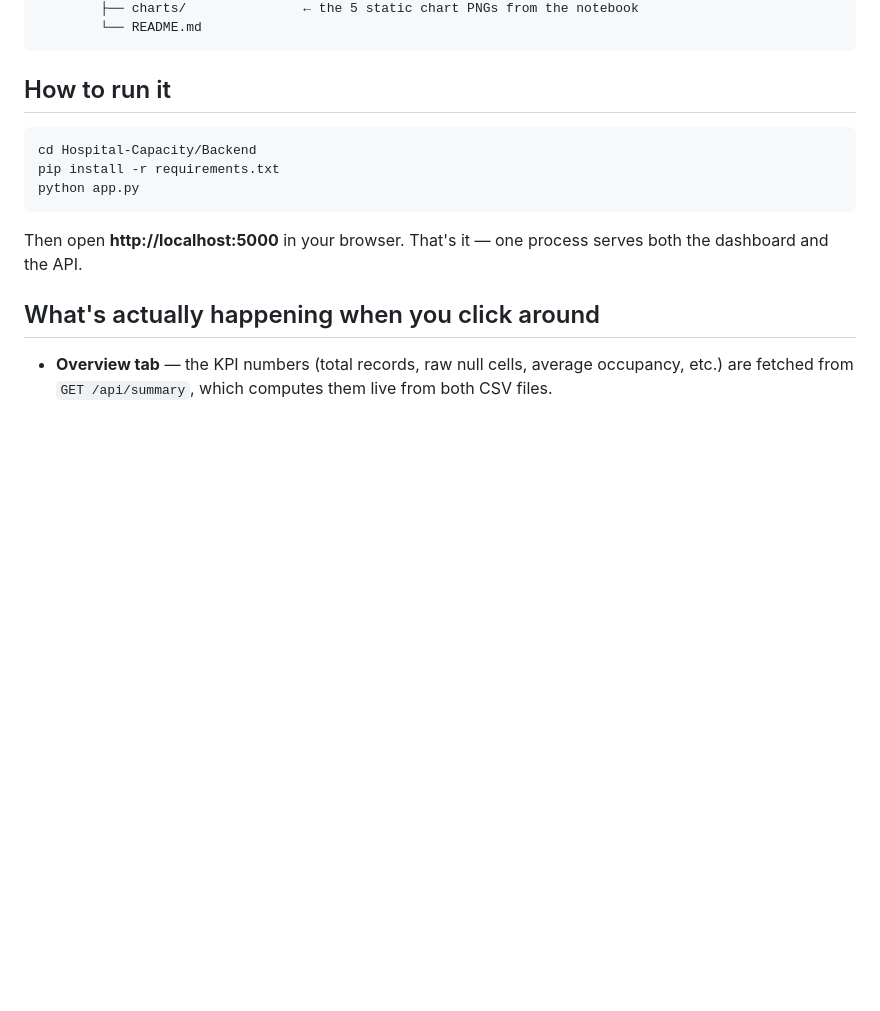
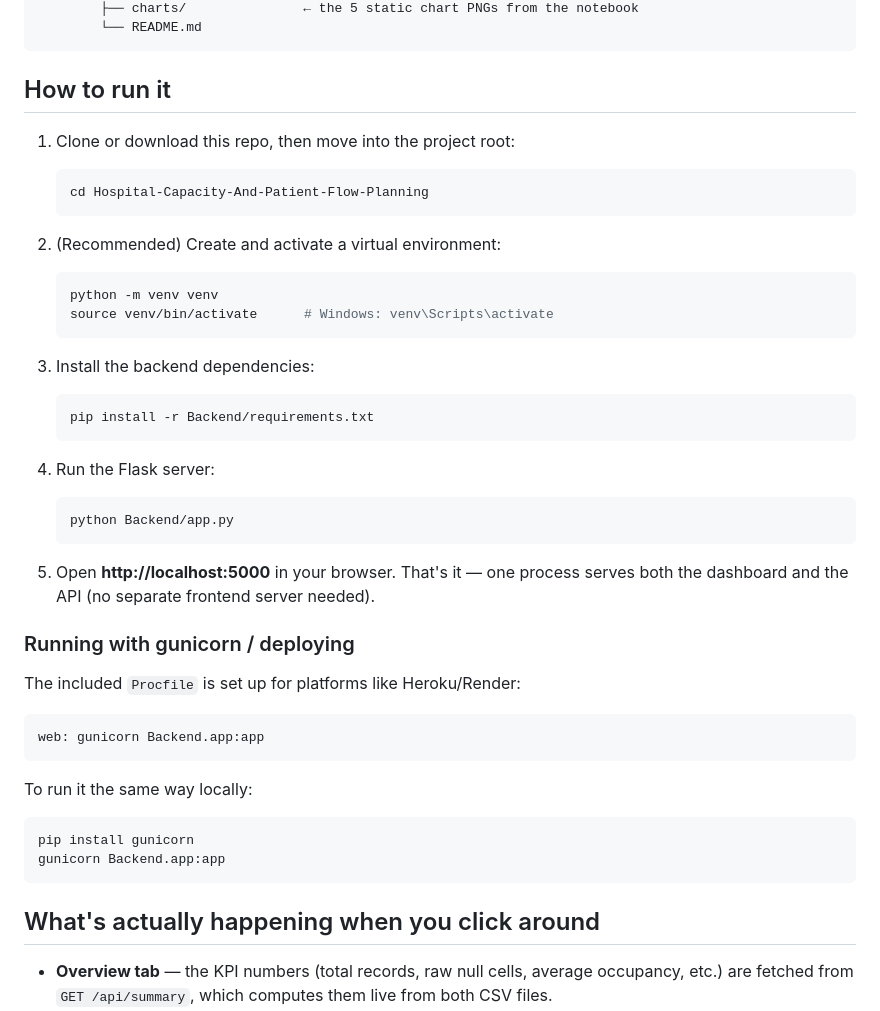
Before and after one commit to Prishu-04/Hospital-Capacity-And-Patient-Flow-Planning, a Markdown page: README.md, the part around the change. Rendered like a GitHub page; blank space fills up the shorter version.

Commit message:
Update README with detailed setup instructions and add gunicorn deployment steps

````diff
--- a/README.md
+++ b/README.md
@@ -31,14 +31,48 @@ Hospital-Capacity/
 
 ## How to run it
 
+1. Clone or download this repo, then move into the project root:
+
+   ```bash
+   cd Hospital-Capacity-And-Patient-Flow-Planning
+   ```
+
+2. (Recommended) Create and activate a virtual environment:
+
+   ```bash
+   python -m venv venv
+   source venv/bin/activate      # Windows: venv\Scripts\activate
+   ```
+
+3. Install the backend dependencies:
+
+   ```bash
+   pip install -r Backend/requirements.txt
+   ```
+
+4. Run the Flask server:
+
+   ```bash
+   python Backend/app.py
+   ```
+
+5. Open **http://localhost:5000** in your browser. That's it — one process
+   serves both the dashboard and the API (no separate frontend server needed).
+
+### Running with gunicorn / deploying
+
+The included `Procfile` is set up for platforms like Heroku/Render:
+
 ```bash
-cd Hospital-Capacity/Backend
-pip install -r requirements.txt
-python app.py
+web: gunicorn Backend.app:app
 ```
 
-Then open **http://localhost:5000** in your browser. That's it — one process
-serves both the dashboard and the API.
+To run it the same way locally:
+
+```bash
+pip install gunicorn
+gunicorn Backend.app:app
+```
 
 ## What's actually happening when you click around
 
````
